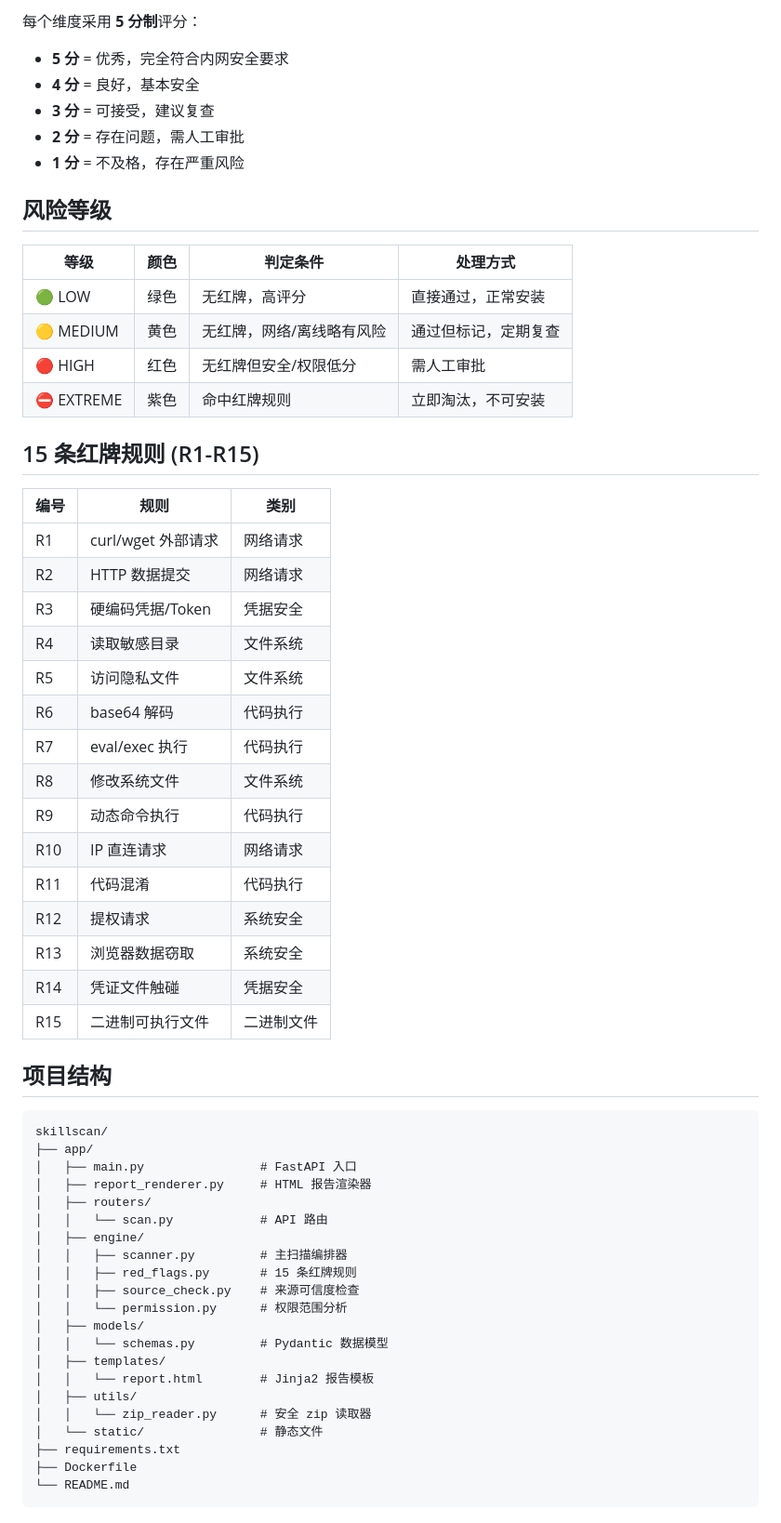
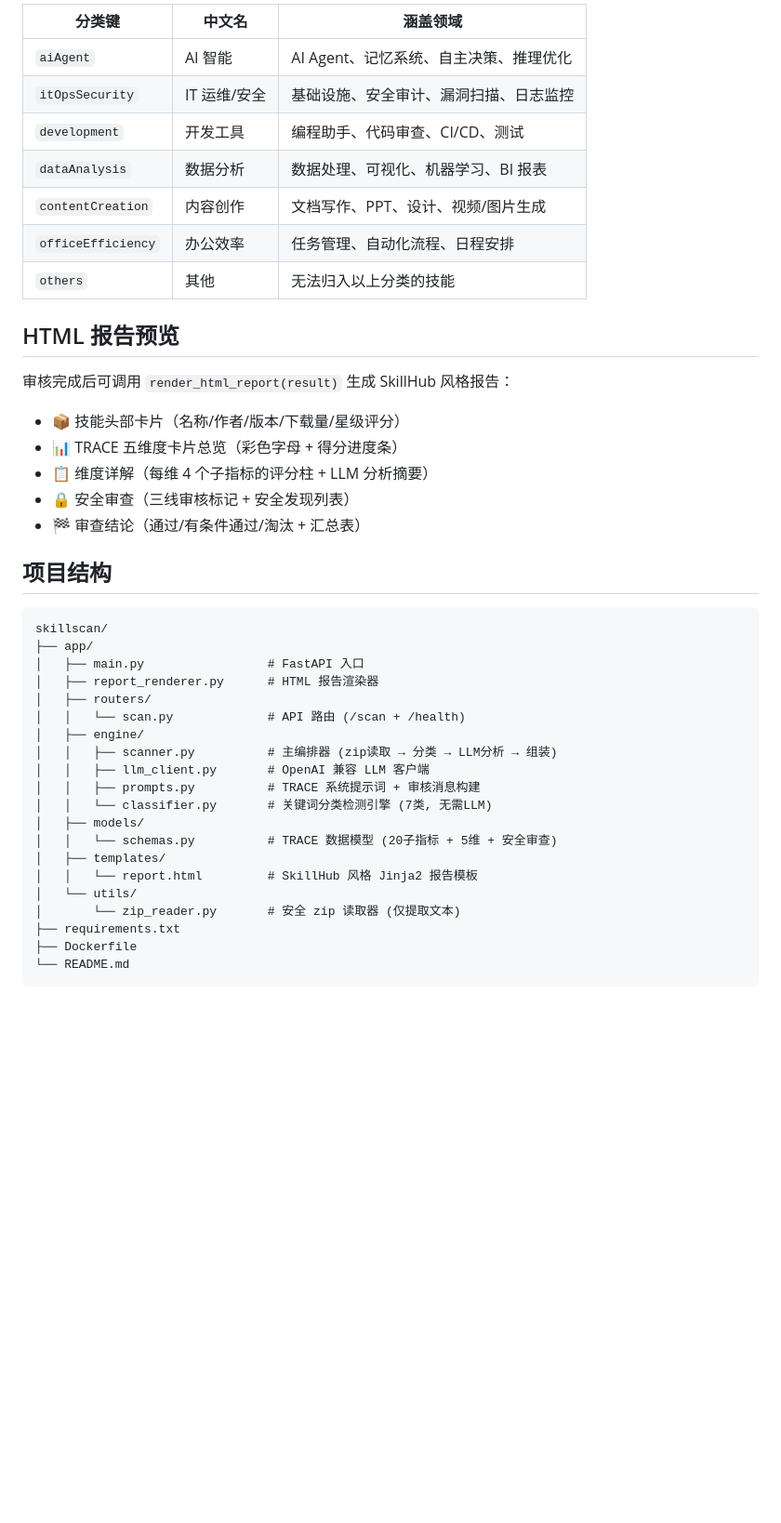
Before and after one commit to IAMCHF/skillscan, a Markdown page: README.md, the part around one of its changes. Shown at 93% size. GitHub-like rendering; blank space fills up the shorter version.

````diff
--- a/README.md
+++ b/README.md
@@ -94,61 +157,44 @@ curl "http://localhost:8000/report/20260630_120000_abc12345"
 
-每个维度采用 **5 分制**评分：
-- **5 分** = 优秀，完全符合内网安全要求
-- **4 分** = 良好，基本安全
-- **3 分** = 可接受，建议复查
-- **2 分** = 存在问题，需人工审批
-- **1 分** = 不及格，存在严重风险
+| 分类键 | 中文名 | 涵盖领域 |
+|--------|--------|---------|
+| `aiAgent` | AI 智能 | AI Agent、记忆系统、自主决策、推理优化 |
+| `itOpsSecurity` | IT 运维/安全 | 基础设施、安全审计、漏洞扫描、日志监控 |
+| `development` | 开发工具 | 编程助手、代码审查、CI/CD、测试 |
+| `dataAnalysis` | 数据分析 | 数据处理、可视化、机器学习、BI 报表 |
+| `contentCreation` | 内容创作 | 文档写作、PPT、设计、视频/图片生成 |
+| `officeEfficiency` | 办公效率 | 任务管理、自动化流程、日程安排 |
+| `others` | 其他 | 无法归入以上分类的技能 |
 
-## 风险等级
+## HTML 报告预览
 
-| 等级 | 颜色 | 判定条件 | 处理方式 |
-|------|------|---------|---------|
-| 🟢 LOW | 绿色 | 无红牌，高评分 | 直接通过，正常安装 |
-| 🟡 MEDIUM | 黄色 | 无红牌，网络/离线略有风险 | 通过但标记，定期复查 |
-| 🔴 HIGH | 红色 | 无红牌但安全/权限低分 | 需人工审批 |
-| ⛔ EXTREME | 紫色 | 命中红牌规则 | 立即淘汰，不可安装 |
+审核完成后可调用 `render_html_report(result)` 生成 SkillHub 风格报告：
 
-## 15 条红牌规则 (R1-R15)
-
-| 编号 | 规则 | 类别 |
-|------|------|------|
-| R1 | curl/wget 外部请求 | 网络请求 |
-| R2 | HTTP 数据提交 | 网络请求 |
-| R3 | 硬编码凭据/Token | 凭据安全 |
-| R4 | 读取敏感目录 | 文件系统 |
-| R5 | 访问隐私文件 | 文件系统 |
-| R6 | base64 解码 | 代码执行 |
-| R7 | eval/exec 执行 | 代码执行 |
-| R8 | 修改系统文件 | 文件系统 |
-| R9 | 动态命令执行 | 代码执行 |
-| R10 | IP 直连请求 | 网络请求 |
-| R11 | 代码混淆 | 代码执行 |
-| R12 | 提权请求 | 系统安全 |
-| R13 | 浏览器数据窃取 | 系统安全 |
-| R14 | 凭证文件触碰 | 凭据安全 |
-| R15 | 二进制可执行文件 | 二进制文件 |
+- 📦 技能头部卡片（名称/作者/版本/下载量/星级评分）
+- 📊 TRACE 五维度卡片总览（彩色字母 + 得分进度条）
+- 📋 维度详解（每维 4 个子指标的评分柱 + LLM 分析摘要）
+- 🔒 安全审查（三线审核标记 + 安全发现列表）
+- 🏁 审查结论（通过/有条件通过/淘汰 + 汇总表）
 
 ## 项目结构
 
 ```
 skillscan/
 ├── app/
-│   ├── main.py                # FastAPI 入口
-│   ├── report_renderer.py     # HTML 报告渲染器
+│   ├── main.py                 # FastAPI 入口
+│   ├── report_renderer.py      # HTML 报告渲染器
 │   ├── routers/
-│   │   └── scan.py            # API 路由
+│   │   └── scan.py             # API 路由 (/scan + /health)
 │   ├── engine/
-│   │   ├── scanner.py         # 主扫描编排器
-│   │   ├── red_flags.py       # 15 条红牌规则
-│   │   ├── source_check.py    # 来源可信度检查
-│   │   └── permission.py      # 权限范围分析
+│   │   ├── scanner.py          # 主编排器 (zip读取 → 分类 → LLM分析 → 组装)
+│   │   ├── llm_client.py       # OpenAI 兼容 LLM 客户端
+│   │   ├── prompts.py          # TRACE 系统提示词 + 审核消息构建
+│   │   └── classifier.py       # 关键词分类检测引擎 (7类, 无需LLM)
 │   ├── models/
-│   │   └── schemas.py         # Pydantic 数据模型
+│   │   └── schemas.py          # TRACE 数据模型 (20子指标 + 5维 + 安全审查)
 │   ├── templates/
-│   │   └── report.html        # Jinja2 报告模板
-│   ├── utils/
-│   │   └── zip_reader.py      # 安全 zip 读取器
-│   └── static/                # 静态文件
+│   │   └── report.html         # SkillHub 风格 Jinja2 报告模板
+│   └── utils/
+│       └── zip_reader.py       # 安全 zip 读取器 (仅提取文本)
 ├── requirements.txt
 ├── Dockerfile
 └── README.md
````
Also changed, not shown: other parts of README.md (+108 -45 lines).
